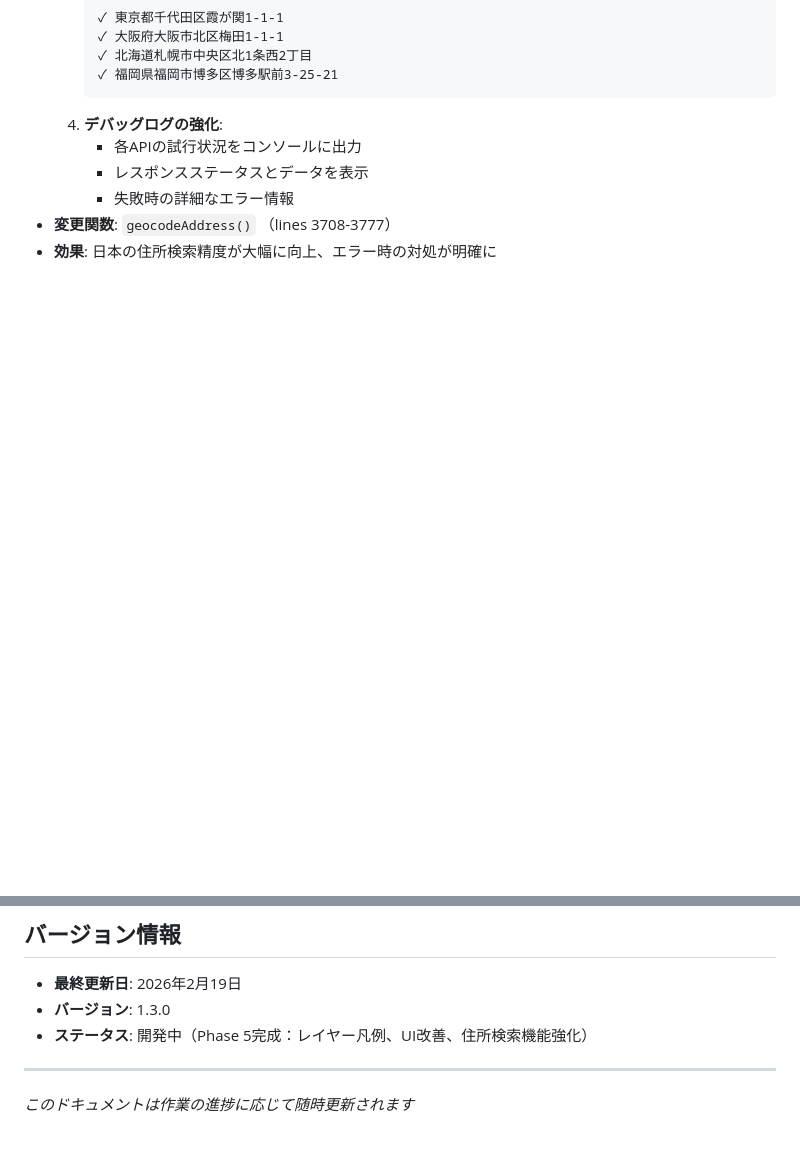
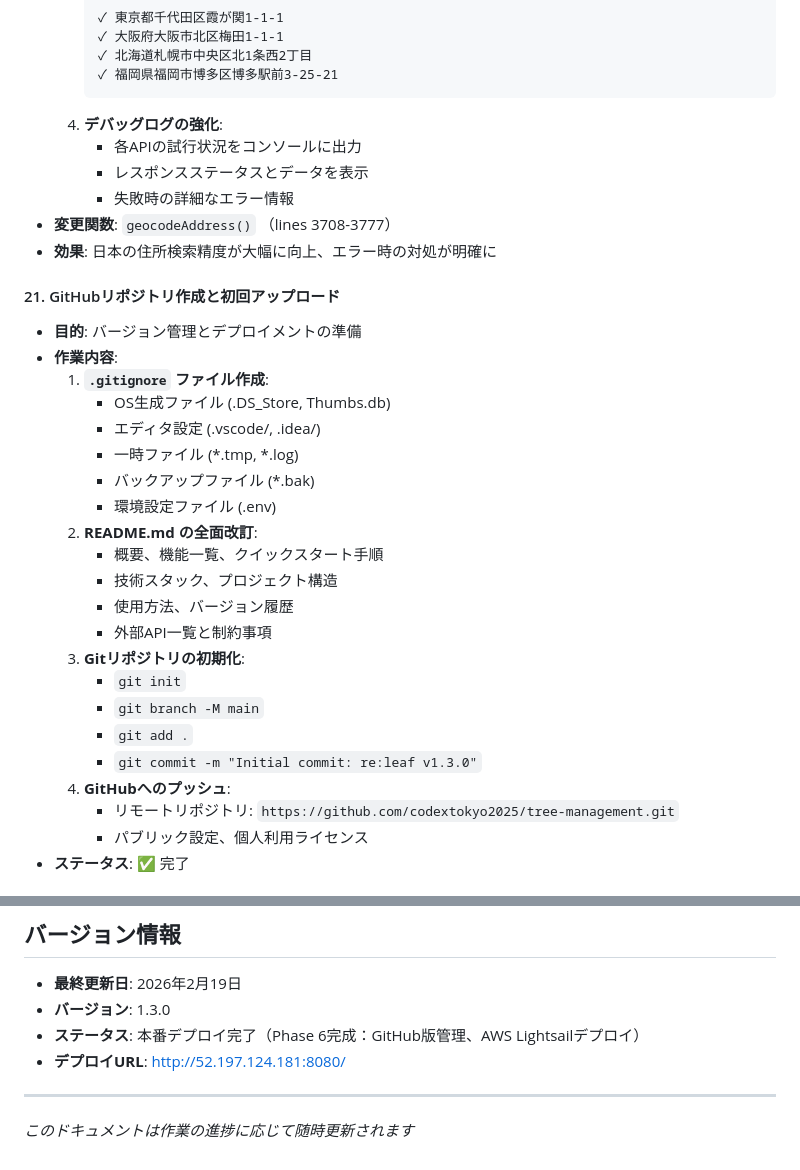
Before and after one commit to codextokyo-inc/tree-management, a Markdown page: WORK_HISTORY.md, 2 parts joined by grey strips. Rendered like a GitHub page; blank space fills up the shorter version.

```diff
--- a/WORK_HISTORY.md
+++ b/WORK_HISTORY.md
@@ -327,3 +327,27 @@
 - **変更関数**: `geocodeAddress()` （lines 3708-3777）
 - **効果**: 日本の住所検索精度が大幅に向上、エラー時の対処が明確に
 
+#### 21. GitHubリポジトリ作成と初回アップロード
+- **目的**: バージョン管理とデプロイメントの準備
+- **作業内容**:
+  1. **`.gitignore` ファイル作成**:
+     - OS生成ファイル (.DS_Store, Thumbs.db)
+     - エディタ設定 (.vscode/, .idea/)
+     - 一時ファイル (*.tmp, *.log)
+     - バックアップファイル (*.bak)
+     - 環境設定ファイル (.env)
+  2. **README.md の全面改訂**:
+     - 概要、機能一覧、クイックスタート手順
+     - 技術スタック、プロジェクト構造
+     - 使用方法、バージョン履歴
+     - 外部API一覧と制約事項
+  3. **Gitリポジトリの初期化**:
+     - `git init`
+     - `git branch -M main`
+     - `git add .`
+     - `git commit -m "Initial commit: re:leaf v1.3.0"`
+  4. **GitHubへのプッシュ**:
+     - リモートリポジトリ: `https://github.com/codextokyo2025/tree-management.git`
+     - パブリック設定、個人利用ライセンス
+- **ステータス**: ✅ 完了
+
@@ -422,7 +498,8 @@ tree-management/
 
 - **最終更新日**: 2026年2月19日
 - **バージョン**: 1.3.0
-- **ステータス**: 開発中（Phase 5完成：レイヤー凡例、UI改善、住所検索機能強化）
+- **ステータス**: 本番デプロイ完了（Phase 6完成：GitHub版管理、AWS Lightsailデプロイ）
+- **デプロイURL**: http://52.197.124.181:8080/
 
 ---
 
```
Also changed, not shown: other parts of WORK_HISTORY.md (+53 -1 lines).
